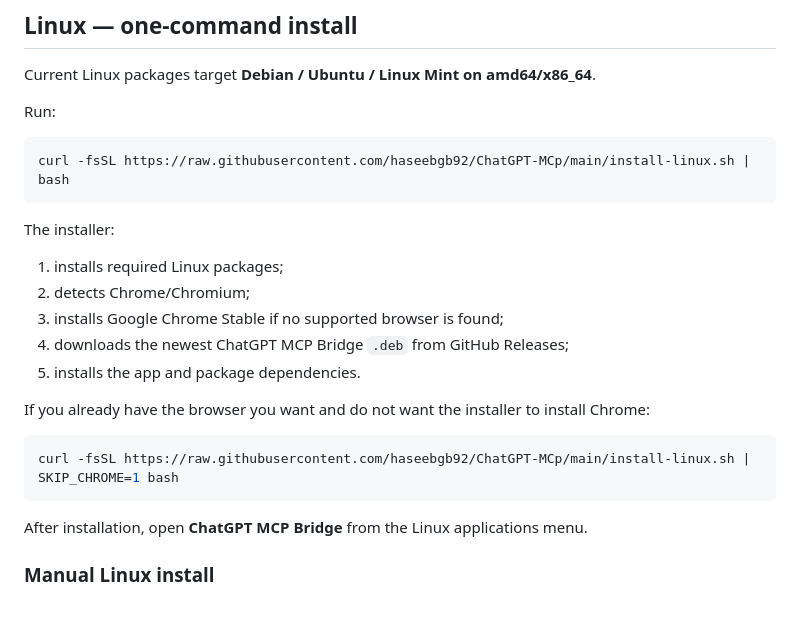
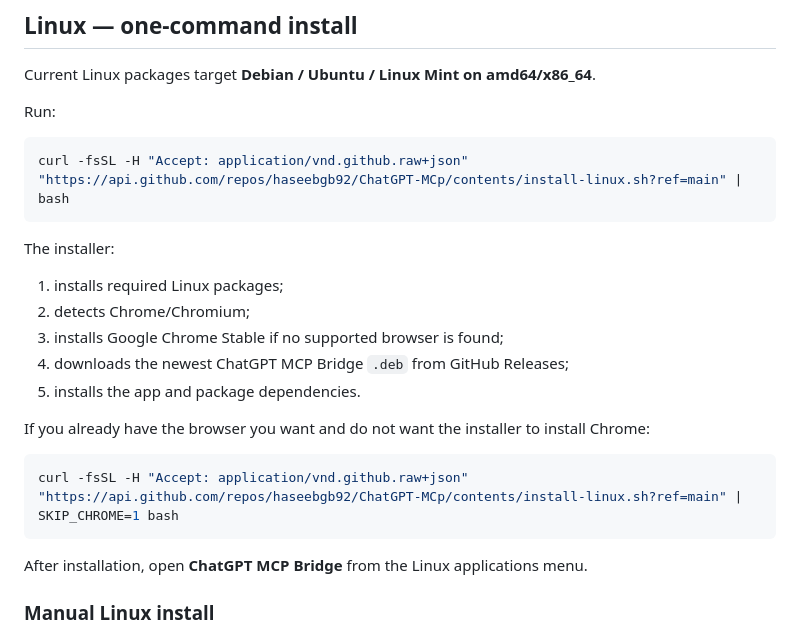
Before and after one commit to haseebgb92/ChatGPT-MCp, a Markdown page: README.md, the part around the change. Drawn GitHub-style; blank space fills up the shorter version.

Commit message:
Use GitHub API raw endpoint for Linux installer

````diff
--- a/README.md
+++ b/README.md
@@ -32,7 +32,7 @@ Current Linux packages target **Debian / Ubuntu / Linux Mint on amd64/x86_64**.
 Run:
 
 ```bash
-curl -fsSL https://raw.githubusercontent.com/haseebgb92/ChatGPT-MCp/main/install-linux.sh | bash
+curl -fsSL -H "Accept: application/vnd.github.raw+json" "https://api.github.com/repos/haseebgb92/ChatGPT-MCp/contents/install-linux.sh?ref=main" | bash
 ```
 
 The installer:
@@ -46,7 +46,7 @@ The installer:
 If you already have the browser you want and do not want the installer to install Chrome:
 
 ```bash
-curl -fsSL https://raw.githubusercontent.com/haseebgb92/ChatGPT-MCp/main/install-linux.sh | SKIP_CHROME=1 bash
+curl -fsSL -H "Accept: application/vnd.github.raw+json" "https://api.github.com/repos/haseebgb92/ChatGPT-MCp/contents/install-linux.sh?ref=main" | SKIP_CHROME=1 bash
 ```
 
 After installation, open **ChatGPT MCP Bridge** from the Linux applications menu.
````
